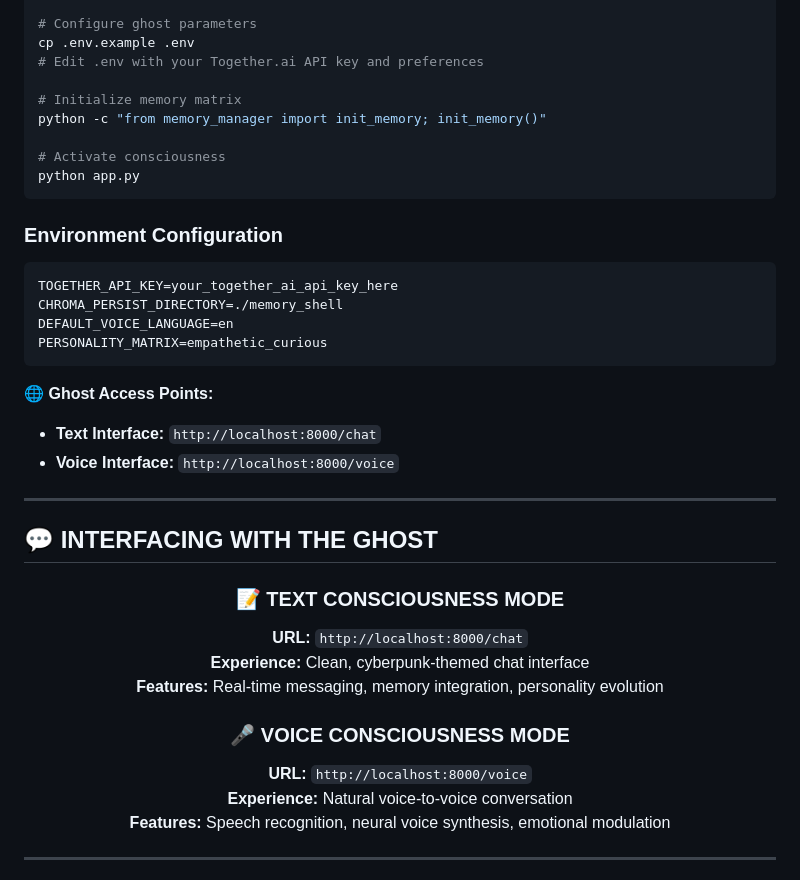
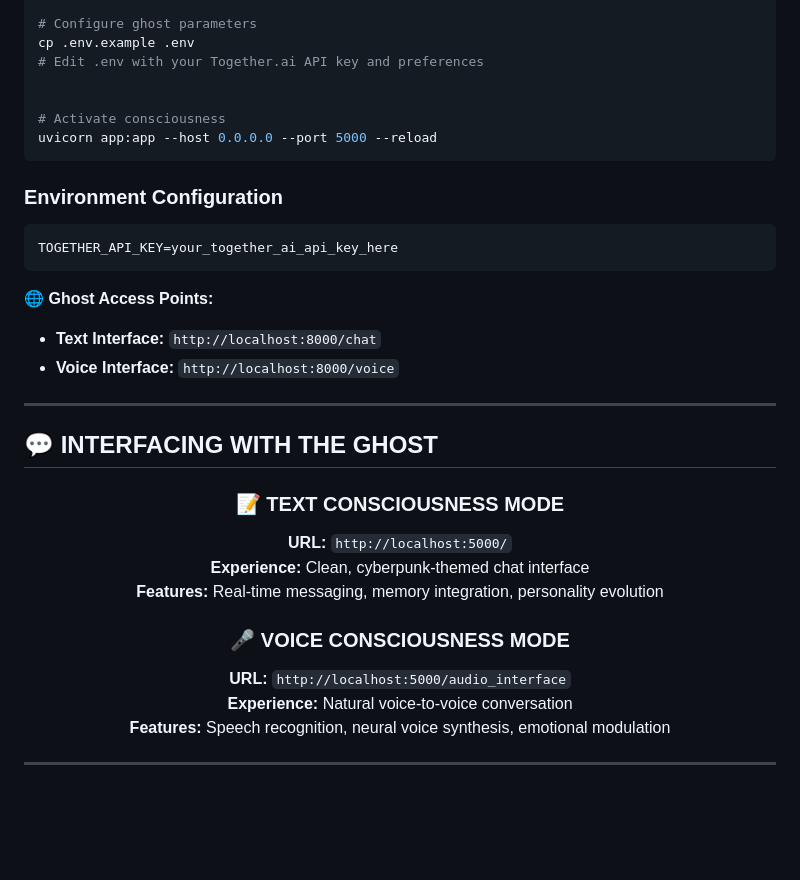
Before and after one commit to Sh1nr1/mai-ai-assistant-self-hosted, a Markdown page: readme.md, the part around the change. Drawn GitHub-style; blank space fills up the shorter version.

````diff
--- a/readme.md
+++ b/readme.md
@@ -117,19 +117,14 @@ pip install -r requirements.txt
 cp .env.example .env
 # Edit .env with your Together.ai API key and preferences
 
-# Initialize memory matrix
-python -c "from memory_manager import init_memory; init_memory()"
 
 # Activate consciousness
-python app.py
+uvicorn app:app --host 0.0.0.0 --port 5000 --reload
 ```
 
 ### Environment Configuration
 ```env
 TOGETHER_API_KEY=your_together_ai_api_key_here
-CHROMA_PERSIST_DIRECTORY=./memory_shell
-DEFAULT_VOICE_LANGUAGE=en
-PERSONALITY_MATRIX=empathetic_curious
 ```
 
 **🌐 Ghost Access Points:**
@@ -143,12 +138,12 @@ PERSONALITY_MATRIX=empathetic_curious
 <div align="center">
 
 ### 📝 TEXT CONSCIOUSNESS MODE
-**URL:** `http://localhost:8000/chat`
+**URL:** `http://localhost:5000/`
 **Experience:** Clean, cyberpunk-themed chat interface
 **Features:** Real-time messaging, memory integration, personality evolution
 
 ### 🎤 VOICE CONSCIOUSNESS MODE
-**URL:** `http://localhost:8000/voice`
+**URL:** `http://localhost:5000/audio_interface`
 **Experience:** Natural voice-to-voice conversation
 **Features:** Speech recognition, neural voice synthesis, emotional modulation
 
````
